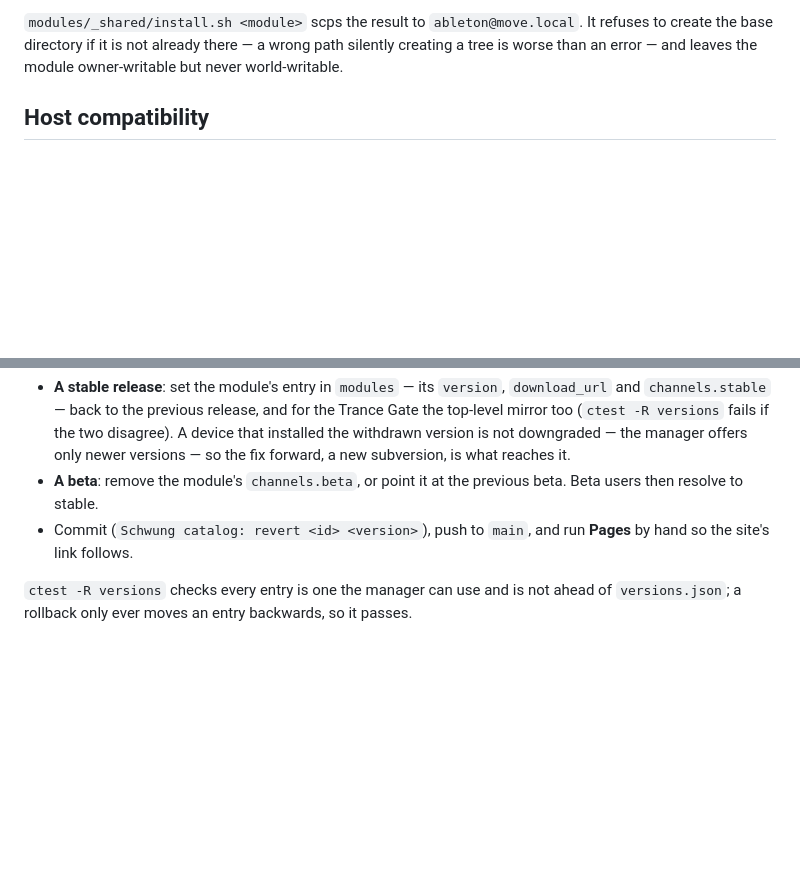
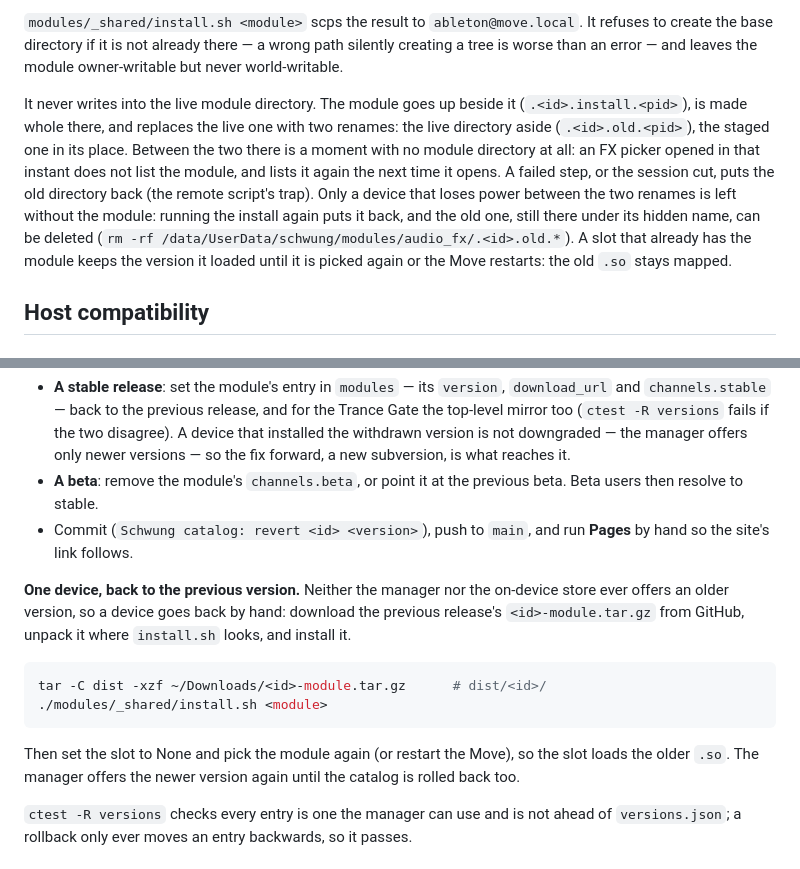
Before and after one commit to graebe/neon-ingvy-audio-plugins, a Markdown page: docs/tech/ci-schwung.md, 2 parts joined by grey strips. Rendered like a GitHub page; blank space fills up the shorter version.

Commit message:
ci-schwung.md: the Move install's window, and putting one device back
install.sh's two renames leave a moment with no module directory; the doc
now says what an FX picker sees then, what the trap restores, the one case
it cannot (power lost between the renames) and what to do. And since neither
the manager nor the store offers an older version, it says how one device
goes back: the previous release's tarball unpacked into dist/, installed,
the slot picked again.

Co-Authored-By: Claude Opus 5.5 (1M context) <noreply@anthropic.com>

````diff
--- a/docs/tech/ci-schwung.md
+++ b/docs/tech/ci-schwung.md
@@ -87,6 +87,19 @@ both build into `target/aarch64-unknown-linux-gnu/`.
 It refuses to create the base directory if it is not already there — a wrong
 path silently creating a tree is worse than an error — and leaves the module
 owner-writable but never world-writable.
+
+It never writes into the live module directory. The module goes up beside it
+(`.<id>.install.<pid>`), is made whole there, and replaces the live one with
+two renames: the live directory aside (`.<id>.old.<pid>`), the staged one in
+its place. Between the two there is a moment with no module directory at all:
+an FX picker opened in that instant does not list the module, and lists it
+again the next time it opens. A failed step, or the session cut, puts the old
+directory back (the remote script's trap). Only a device that loses power
+between the two renames is left without the module: running the install again
+puts it back, and the old one, still there under its hidden name, can be
+deleted (`rm -rf /data/UserData/schwung/modules/audio_fx/.<id>.old.*`). A slot
+that already has the module keeps the version it loaded until it is picked
+again or the Move restarts: the old `.so` stays mapped.
 
 ## Host compatibility
 
@@ -329,6 +342,20 @@ there; the release on GitHub can stay, or be withdrawn as the plugin's is
 - Commit (`Schwung catalog: revert <id> <version>`), push to `main`, and run
   **Pages** by hand so the site's link follows.
 
+**One device, back to the previous version.** Neither the manager nor the
+on-device store ever offers an older version, so a device goes back by hand:
+download the previous release's `<id>-module.tar.gz` from GitHub, unpack it
+where `install.sh` looks, and install it.
+
+```sh
+tar -C dist -xzf ~/Downloads/<id>-module.tar.gz      # dist/<id>/
+./modules/_shared/install.sh <module>
+```
+
+Then set the slot to None and pick the module again (or restart the Move), so
+the slot loads the older `.so`. The manager offers the newer version again
+until the catalog is rolled back too.
+
 `ctest -R versions` checks every entry is one the manager can use and is not
 ahead of `versions.json`; a rollback only ever moves an entry backwards, so it
 passes.
````
